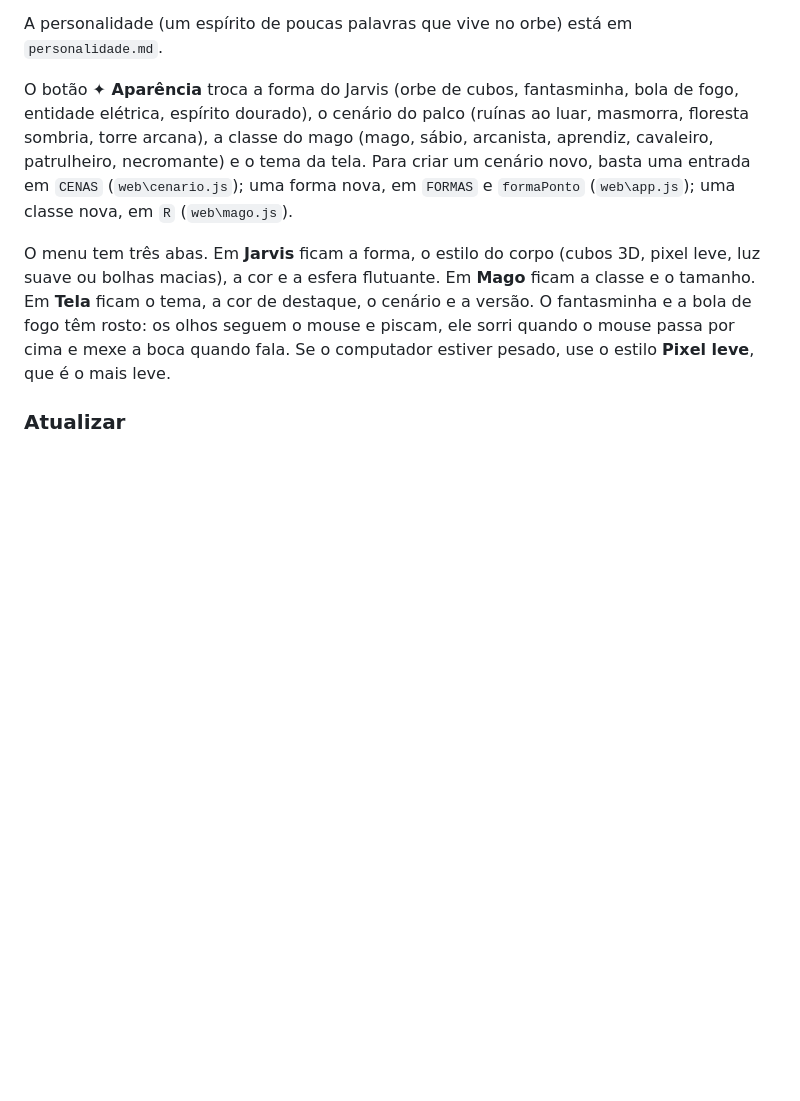
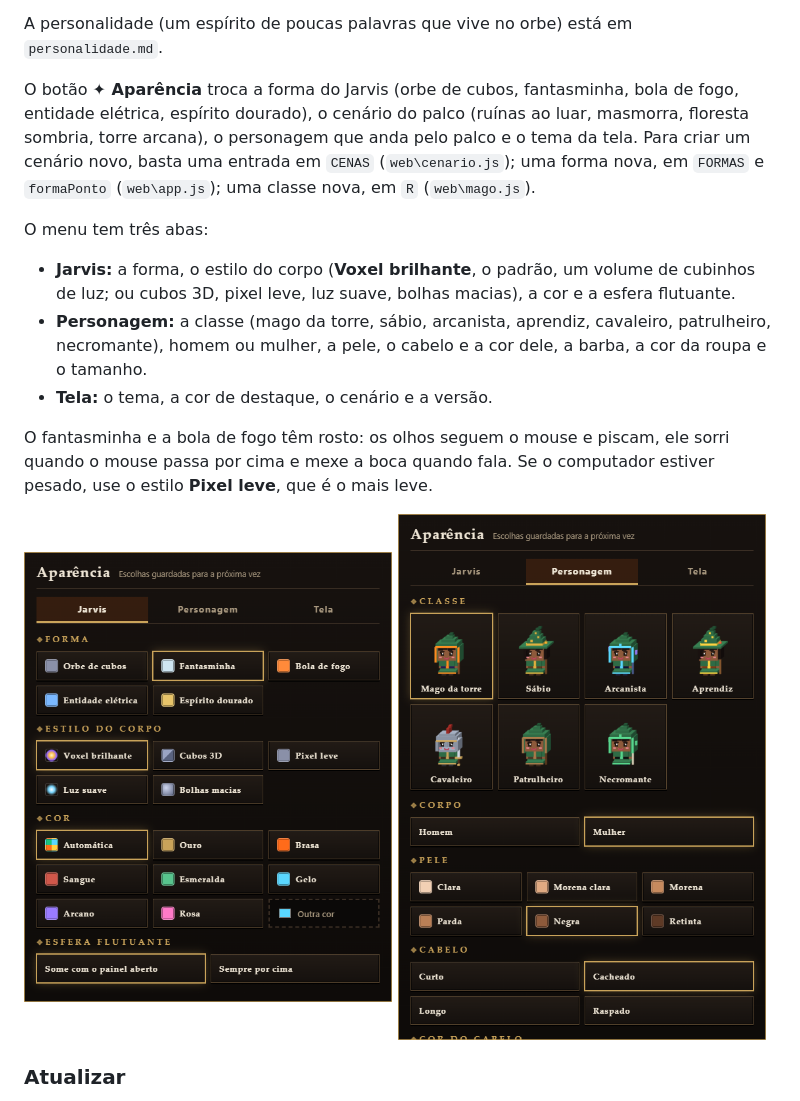
Before and after one commit to edirsooo/jarvis, a Markdown page: README.md, the part around one of its changes. Drawn GitHub-style; pictures changed too: imagens/aparencia.png (added), imagens/personagem.png (added); blank space fills up the shorter version.

Commit message:
README: fotos novas (Voxel brilhante, chat de jogo, menu com Personagem) e as novidades
Co-Authored-By: Claude Opus 5.5 <noreply@anthropic.com>

```diff
--- a/README.md
+++ b/README.md
@@ -103,9 +108,16 @@ Opções úteis do `config.json`:
 
 A personalidade (um espírito de poucas palavras que vive no orbe) está em `personalidade.md`.
 
-O botão **✦ Aparência** troca a forma do Jarvis (orbe de cubos, fantasminha, bola de fogo, entidade elétrica, espírito dourado), o cenário do palco (ruínas ao luar, masmorra, floresta sombria, torre arcana), a classe do mago (mago, sábio, arcanista, aprendiz, cavaleiro, patrulheiro, necromante) e o tema da tela. Para criar um cenário novo, basta uma entrada em `CENAS` (`web\cenario.js`); uma forma nova, em `FORMAS` e `formaPonto` (`web\app.js`); uma classe nova, em `R` (`web\mago.js`).
+O botão **✦ Aparência** troca a forma do Jarvis (orbe de cubos, fantasminha, bola de fogo, entidade elétrica, espírito dourado), o cenário do palco (ruínas ao luar, masmorra, floresta sombria, torre arcana), o personagem que anda pelo palco e o tema da tela. Para criar um cenário novo, basta uma entrada em `CENAS` (`web\cenario.js`); uma forma nova, em `FORMAS` e `formaPonto` (`web\app.js`); uma classe nova, em `R` (`web\mago.js`).
 
-O menu tem três abas. Em **Jarvis** ficam a forma, o estilo do corpo (cubos 3D, pixel leve, luz suave ou bolhas macias), a cor e a esfera flutuante. Em **Mago** ficam a classe e o tamanho. Em **Tela** ficam o tema, a cor de destaque, o cenário e a versão. O fantasminha e a bola de fogo têm rosto: os olhos seguem o mouse e piscam, ele sorri quando o mouse passa por cima e mexe a boca quando fala. Se o computador estiver pesado, use o estilo **Pixel leve**, que é o mais leve.
+O menu tem três abas:
+- **Jarvis:** a forma, o estilo do corpo (**Voxel brilhante**, o padrão, um volume de cubinhos de luz; ou cubos 3D, pixel leve, luz suave, bolhas macias), a cor e a esfera flutuante.
+- **Personagem:** a classe (mago da torre, sábio, arcanista, aprendiz, cavaleiro, patrulheiro, necromante), homem ou mulher, a pele, o cabelo e a cor dele, a barba, a cor da roupa e o tamanho.
+- **Tela:** o tema, a cor de destaque, o cenário e a versão.
+
+O fantasminha e a bola de fogo têm rosto: os olhos seguem o mouse e piscam, ele sorri quando o mouse passa por cima e mexe a boca quando fala. Se o computador estiver pesado, use o estilo **Pixel leve**, que é o mais leve.
+
+<p><img src="imagens/aparencia.png" alt="Menu Aparência, aba Jarvis" width="49%"> <img src="imagens/personagem.png" alt="Menu Aparência, aba Personagem" width="49%"></p>
 
 ### Atualizar
 
```
Also changed, not shown: other parts of README.md (+7 -2 lines), imagens/formas.jpg (added), imagens/painel.png (added), 1 other file.
